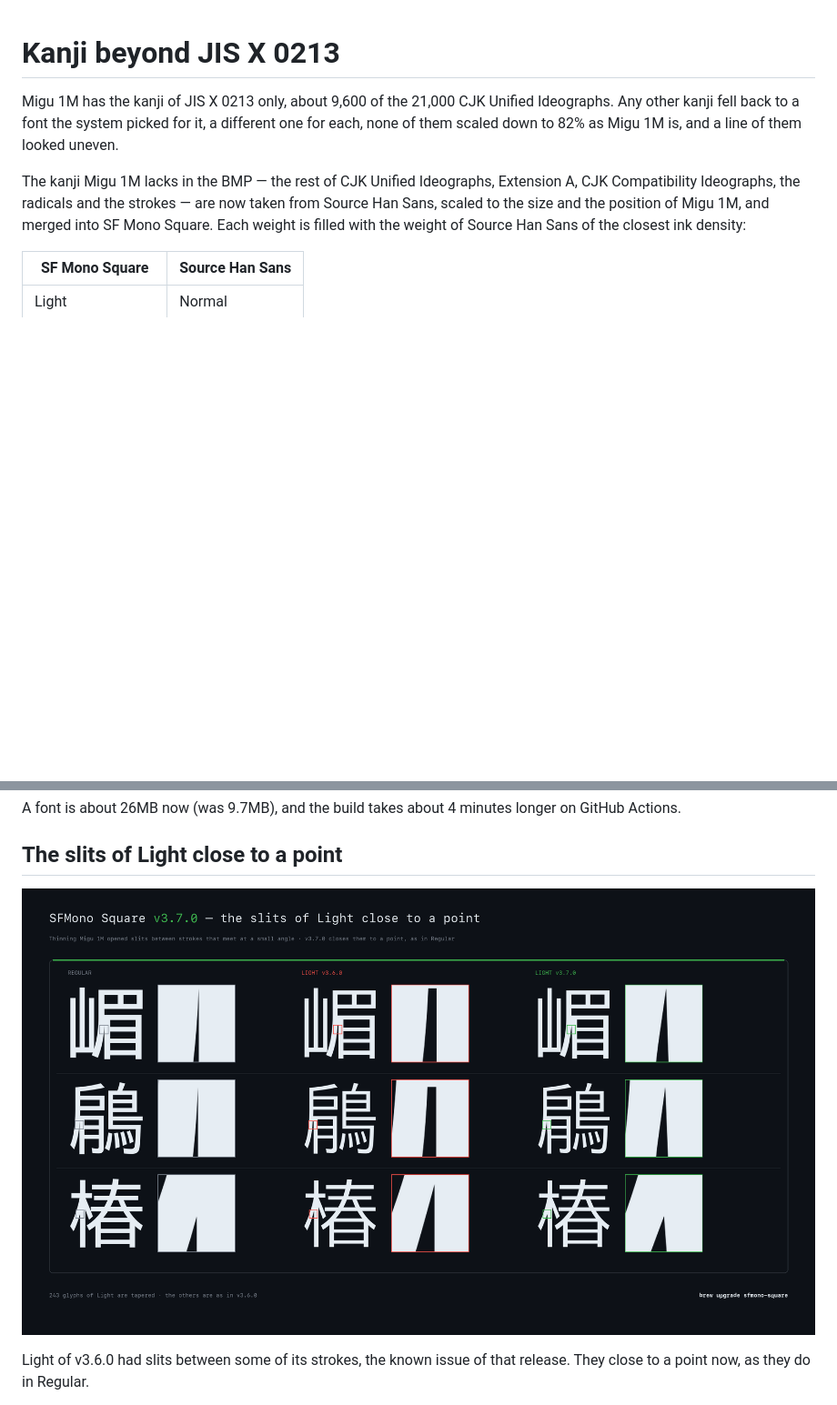
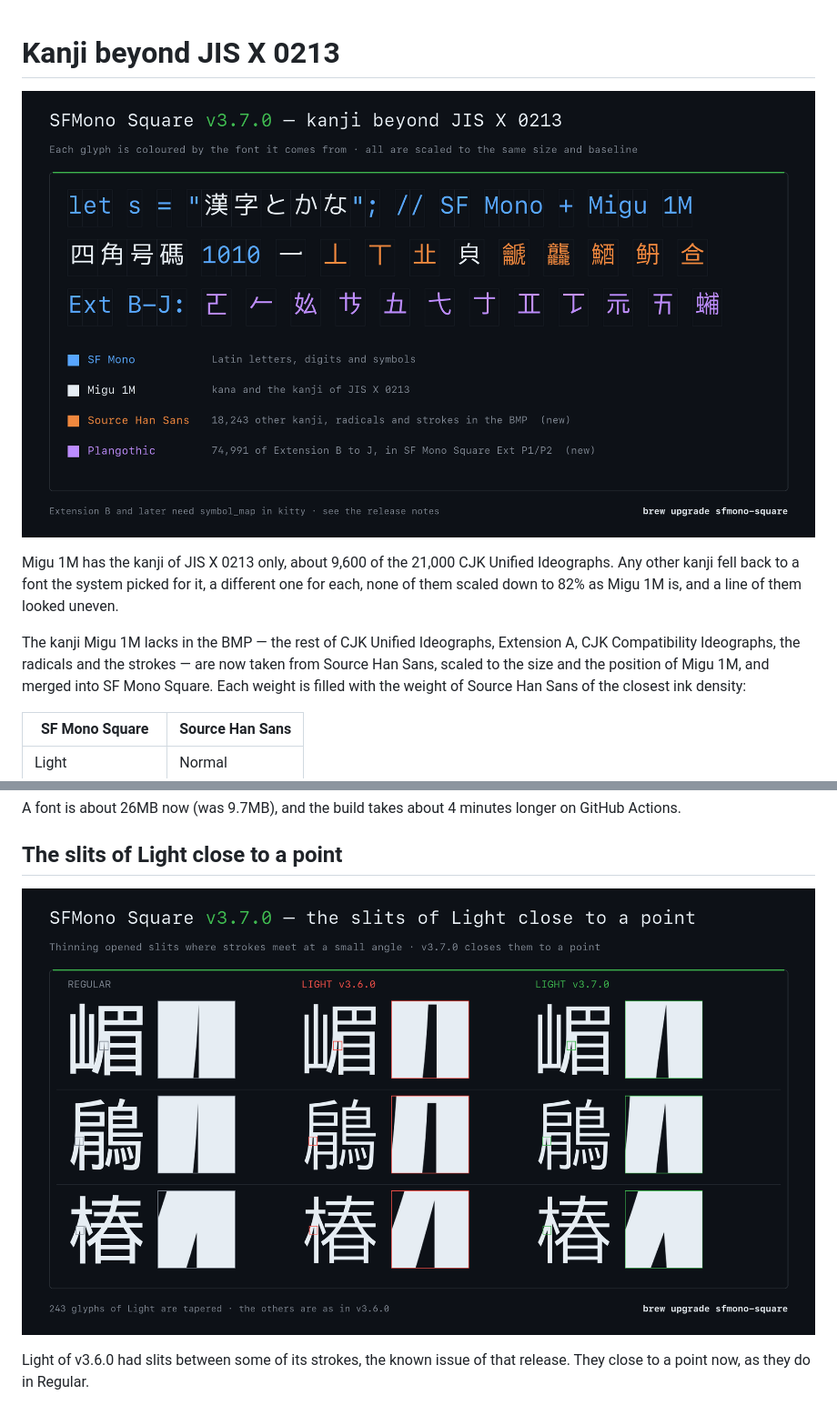
Before and after one commit to delphinus/homebrew-sfmono-square, a Markdown page: .github/release-notes/v3.7.0.md, 2 parts joined by grey strips. Shown at 91% size. GitHub-like rendering; pictures changed too: .github/images/v3.7.0-kanji.png (added), .github/images/v3.7.0-light.png; blank space fills up the shorter version.

Commit message:
docs: show where the kanji come from, and enlarge the text of the images of v3.7.0 (#158)
Co-Authored-By: Claude Opus 5.5 <noreply@anthropic.com>

```diff
--- a/.github/release-notes/v3.7.0.md
+++ b/.github/release-notes/v3.7.0.md
@@ -1,4 +1,6 @@
 # Kanji beyond JIS X 0213
+
+![Glyphs of SF Mono Square coloured by the font each comes from: SF Mono, Migu 1M, Source Han Sans and Plangothic, on a grid of cells](https://raw.githubusercontent.com/delphinus/homebrew-sfmono-square/master/.github/images/v3.7.0-kanji.png)
 
 Migu 1M has the kanji of JIS X 0213 only, about 9,600 of the 21,000 CJK Unified Ideographs. Any
 other kanji fell back to a font the system picked for it, a different one for each, none of them
```
